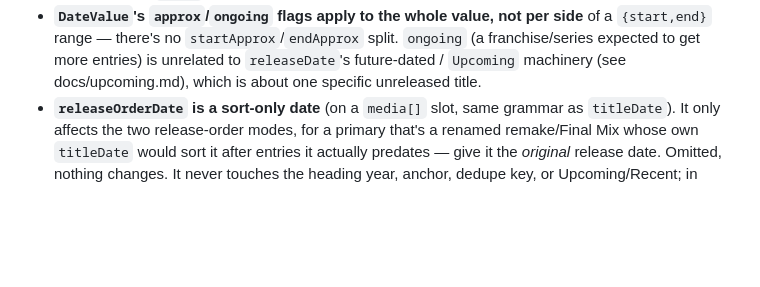
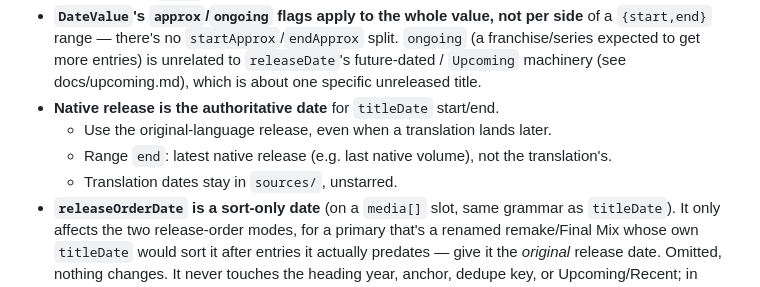
Before and after one commit to vertex-order/kit, a Markdown page: docs/data.md, the part around the change. GitHub-like rendering; blank space fills up the shorter version.

Commit message:
docs: native release is the authoritative titleDate start/end

```diff
--- a/docs/data.md
+++ b/docs/data.md
@@ -120,6 +120,12 @@ and pull via `just sync`.
   split. `ongoing` (a franchise/series expected to get more entries) is
   unrelated to `releaseDate`'s future-dated / `Upcoming` machinery (see
   docs/upcoming.md), which is about one specific unreleased title.
+- **Native release is the authoritative date** for `titleDate`
+  start/end.
+  - Use the original-language release, even when a translation lands later.
+  - Range `end`: latest native release (e.g. last native volume), not
+    the translation's.
+  - Translation dates stay in `sources/`, unstarred.
 - **`releaseOrderDate` is a sort-only date** (on a `media[]` slot, same
   grammar as `titleDate`). It only affects the two release-order modes, for
   a primary that's a renamed remake/Final Mix whose own `titleDate` would
```
